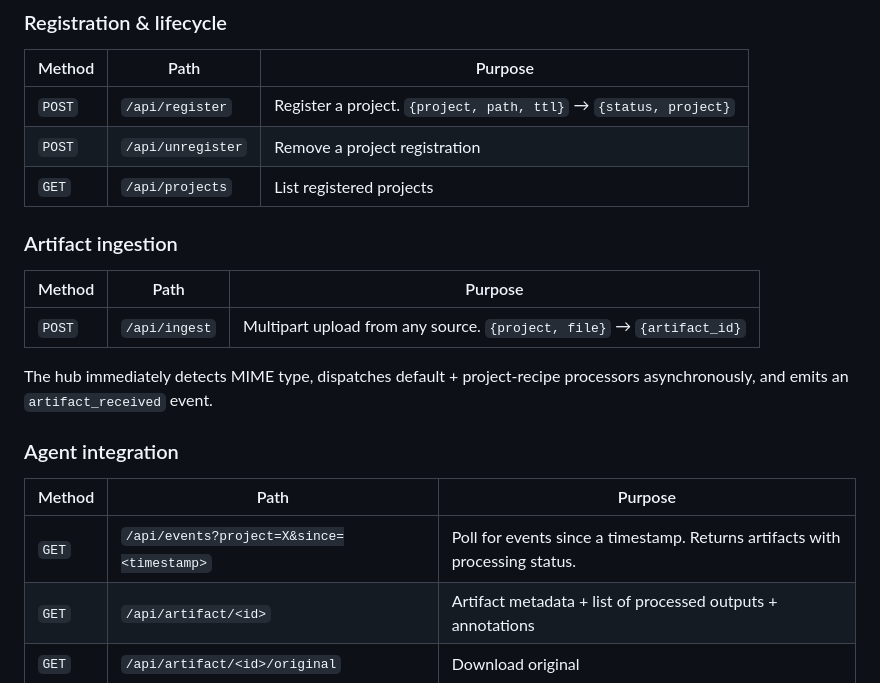
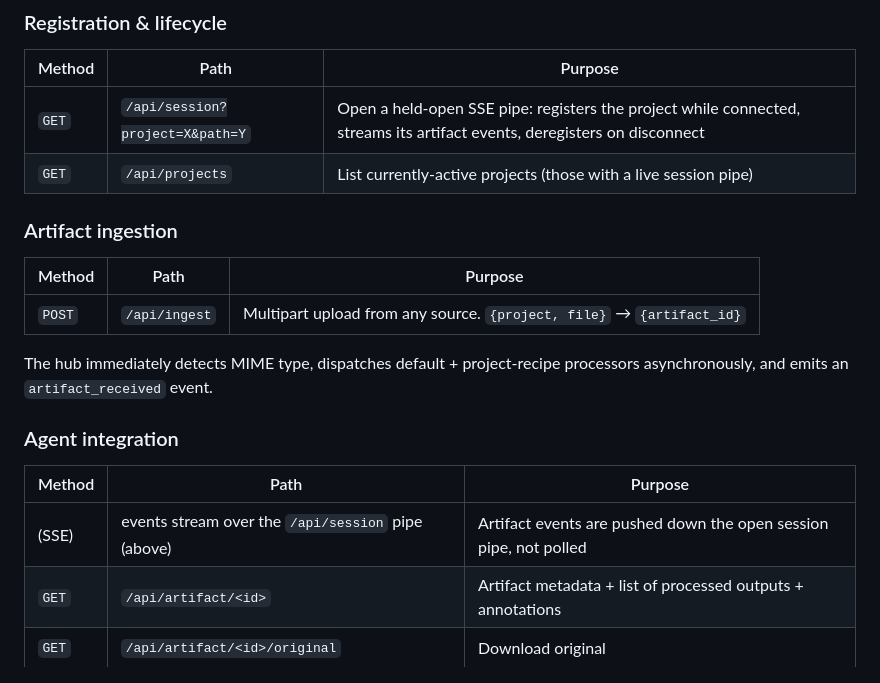
Before and after one commit to stevenlybeck/project-notebook, a Markdown page: docs/architecture.md, the part around one of its changes. GitHub-like rendering.

```diff
--- a/docs/architecture.md
+++ b/docs/architecture.md
@@ -138,9 +146,8 @@ project membership is a pointer.
 
 | Method  | Path                                  | Purpose                                                                 |
 | ------- | ------------------------------------- | ----------------------------------------------------------------------- |
-| `POST`  | `/api/register`                       | Register a project. `{project, path, ttl}` → `{status, project}`        |
-| `POST`  | `/api/unregister`                     | Remove a project registration                                           |
-| `GET`   | `/api/projects`                       | List registered projects                                                |
+| `GET`   | `/api/session?project=X&path=Y`       | Open a held-open SSE pipe: registers the project while connected, streams its artifact events, deregisters on disconnect |
+| `GET`   | `/api/projects`                       | List currently-active projects (those with a live session pipe)         |
 
 ### Artifact ingestion
 
@@ -155,7 +162,7 @@ processors asynchronously, and emits an `artifact_received` event.
 
 | Method  | Path                                                              | Purpose                                                              |
 | ------- | ----------------------------------------------------------------- | -------------------------------------------------------------------- |
-| `GET`   | `/api/events?project=X&since=<timestamp>`                         | Poll for events since a timestamp. Returns artifacts with processing status. |
+| (SSE)   | events stream over the `/api/session` pipe (above)                | Artifact events are pushed down the open session pipe, not polled    |
 | `GET`   | `/api/artifact/<id>`                                              | Artifact metadata + list of processed outputs + annotations          |
 | `GET`   | `/api/artifact/<id>/original`                                     | Download original                                                    |
 | `GET`   | `/api/artifact/<id>/processed/<kind>`                             | Download a specific processed output (e.g. `transcript.md`)          |
```
Also changed, not shown: other parts of docs/architecture.md (+29 -20 lines), PLAN.md (+1 -5 lines).
